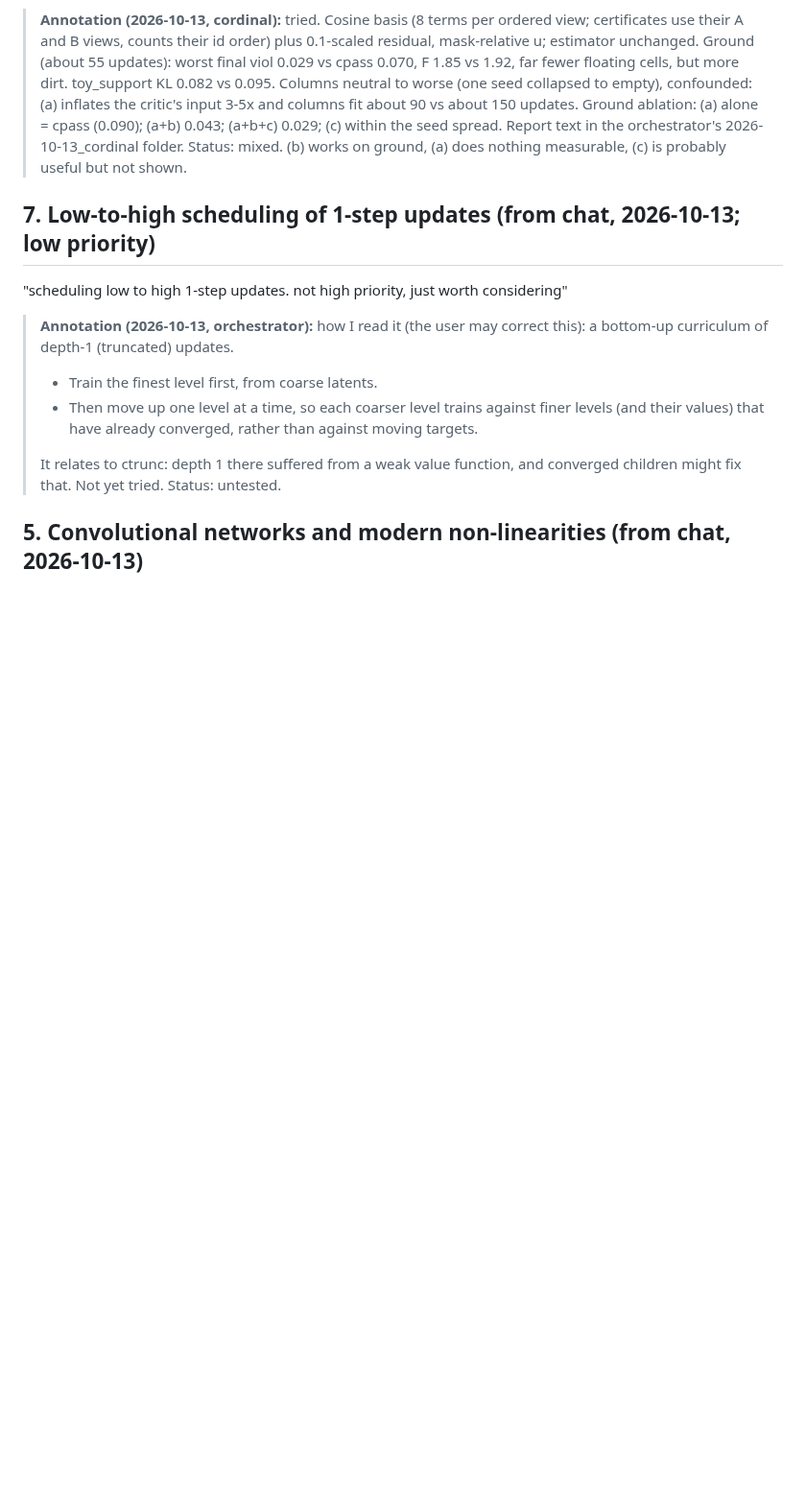
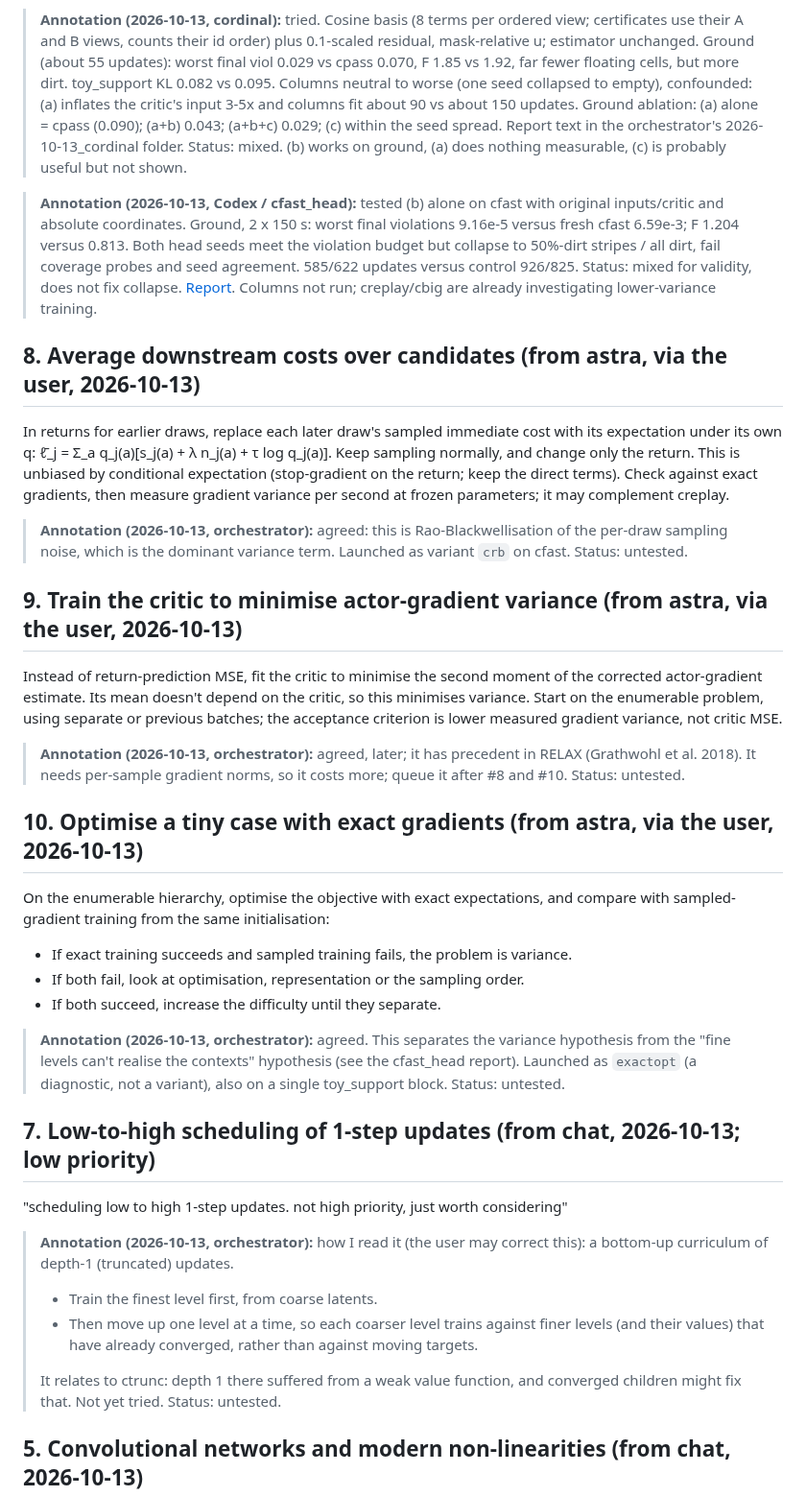
Before and after one commit to amdson/Hierwave, a Markdown page: reportables/ideas.md, the part around the change. Shown at 96% size. Drawn GitHub-style; blank space fills up the shorter version.

```diff
--- a/reportables/ideas.md
+++ b/reportables/ideas.md
@@ -66,6 +66,26 @@ Applies to views and channels with more than 8 values; small domains keep per-va
 
 > **Annotation (2026-10-13, cordinal):** tried. Cosine basis (8 terms per ordered view; certificates use their A and B views, counts their id order) plus 0.1-scaled residual, mask-relative u; estimator unchanged. Ground (about 55 updates): worst final viol 0.029 vs cpass 0.070, F 1.85 vs 1.92, far fewer floating cells, but more dirt. toy_support KL 0.082 vs 0.095. Columns neutral to worse (one seed collapsed to empty), confounded: (a) inflates the critic's input 3-5x and columns fit about 90 vs about 150 updates. Ground ablation: (a) alone = cpass (0.090); (a+b) 0.043; (a+b+c) 0.029; (c) within the seed spread. Report text in the orchestrator's 2026-10-13_cordinal folder. Status: mixed. (b) works on ground, (a) does nothing measurable, (c) is probably useful but not shown.
 
+> **Annotation (2026-10-13, Codex / cfast_head):** tested (b) alone on cfast with original inputs/critic and absolute coordinates. Ground, 2 x 150 s: worst final violations 9.16e-5 versus fresh cfast 6.59e-3; F 1.204 versus 0.813. Both head seeds meet the violation budget but collapse to 50%-dirt stripes / all dirt, fail coverage probes and seed agreement. 585/622 updates versus control 926/825. Status: mixed for validity, does not fix collapse. [Report](2026-10-13_cfast_head/report.md). Columns not run; creplay/cbig are already investigating lower-variance training.
+
+## 8. Average downstream costs over candidates (from astra, via the user, 2026-10-13)
+In returns for earlier draws, replace each later draw's sampled immediate cost with its expectation under its own q: ℓ̄_j = Σ_a q_j(a)[s_j(a) + λ n_j(a) + τ log q_j(a)]. Keep sampling normally, and change only the return. This is unbiased by conditional expectation (stop-gradient on the return; keep the direct terms). Check against exact gradients, then measure gradient variance per second at frozen parameters; it may complement creplay.
+
+> **Annotation (2026-10-13, orchestrator):** agreed: this is Rao-Blackwellisation of the per-draw sampling noise, which is the dominant variance term. Launched as variant `crb` on cfast. Status: untested.
+
+## 9. Train the critic to minimise actor-gradient variance (from astra, via the user, 2026-10-13)
+Instead of return-prediction MSE, fit the critic to minimise the second moment of the corrected actor-gradient estimate. Its mean doesn't depend on the critic, so this minimises variance. Start on the enumerable problem, using separate or previous batches; the acceptance criterion is lower measured gradient variance, not critic MSE.
+
+> **Annotation (2026-10-13, orchestrator):** agreed, later; it has precedent in RELAX (Grathwohl et al. 2018). It needs per-sample gradient norms, so it costs more; queue it after #8 and #10. Status: untested.
+
+## 10. Optimise a tiny case with exact gradients (from astra, via the user, 2026-10-13)
+On the enumerable hierarchy, optimise the objective with exact expectations, and compare with sampled-gradient training from the same initialisation:
+- If exact training succeeds and sampled training fails, the problem is variance.
+- If both fail, look at optimisation, representation or the sampling order.
+- If both succeed, increase the difficulty until they separate.
+
+> **Annotation (2026-10-13, orchestrator):** agreed. This separates the variance hypothesis from the "fine levels can't realise the contexts" hypothesis (see the cfast_head report). Launched as `exactopt` (a diagnostic, not a variant), also on a single toy_support block. Status: untested.
+
 ## 7. Low-to-high scheduling of 1-step updates (from chat, 2026-10-13; low priority)
 "scheduling low to high 1-step updates. not high priority, just worth considering"
 
```
Also changed, not shown: notes/handoff.md (+47 -91 lines).
